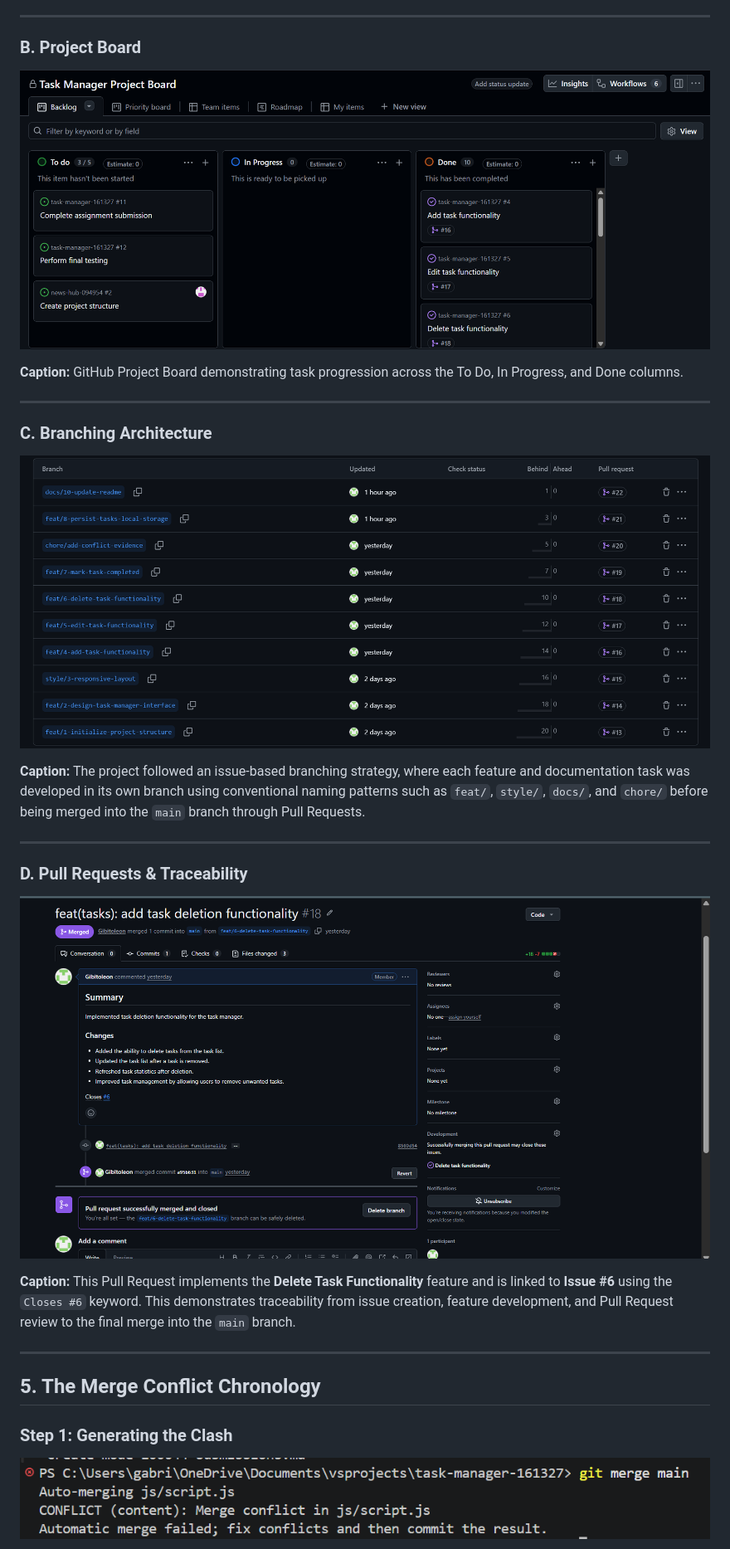
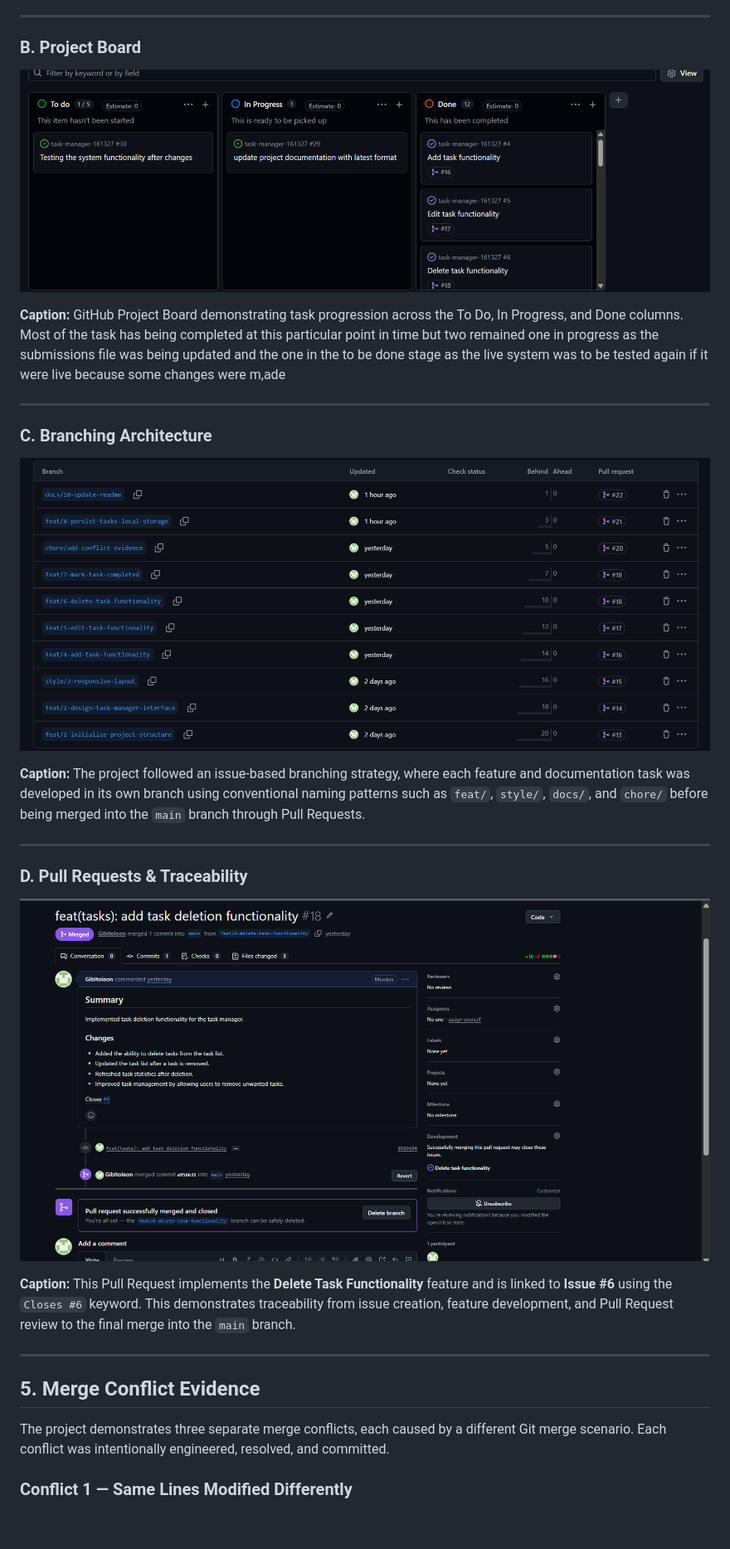
Before and after one commit to IS-PROJECT-2026/task-manager-161327, a Markdown page: submissions.md, the part around one of its changes. Shown at 83% size. Drawn GitHub-style; pictures changed too: assets/images/projectboard.png; blank space fills up the shorter version.

Commit message:
"docs(submission): update project report
Closes #29
with '#' will be ignored, and an empty message aborts the commit.

```diff
--- a/submissions.md
+++ b/submissions.md
@@ -46,5 +61,5 @@
 
-**Caption:** GitHub Project Board demonstrating task progression across the To Do, In Progress, and Done columns.
+**Caption:** GitHub Project Board demonstrating task progression across the To Do, In Progress, and Done columns. Most of the task has being completed at this particular point in time but two remained one in progress as the submissions file was being updated and  the  one  in the to be done stage as the live system was to be tested  again if it were live because  some changes were m,ade
 
 ---
 
@@ -66,9 +81,9 @@
 
 ---
 
-## 5. The Merge Conflict Chronology
+## 5. Merge Conflict Evidence
 
-### Step 1: Generating the Clash
+The project demonstrates three separate merge conflicts, each caused by a different Git merge scenario. Each conflict was intentionally engineered, resolved, and committed.
 
-![ merge conflict ](assets/images/terminal.png)
+### Conflict 1 — Same Lines Modified Differently
 
```
Also changed, not shown: other parts of submissions.md (+62 -20 lines), assets/images/terminal1-conflict.png (renamed from assets/images/terminal.png), assets/images/terminal2-conflict.png (added), evidence/conflict-evidence3.png (added), evidence/conflict_evidence1.png (renamed from evidence/conflict_evidence.png), evidence/conflict_evidence2.png (added).
